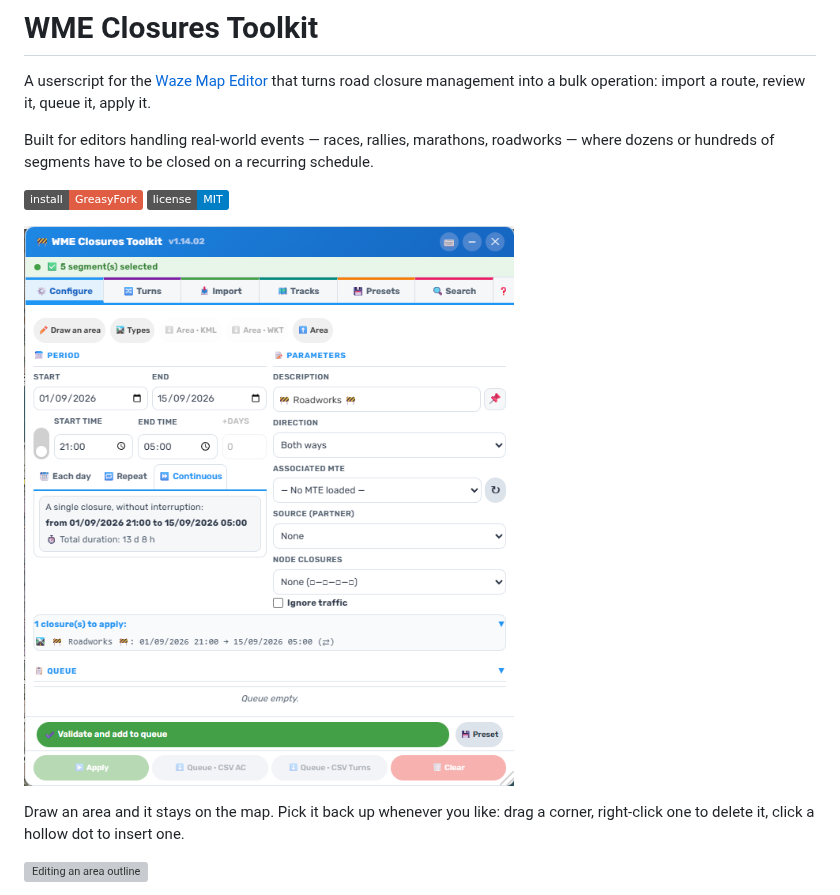
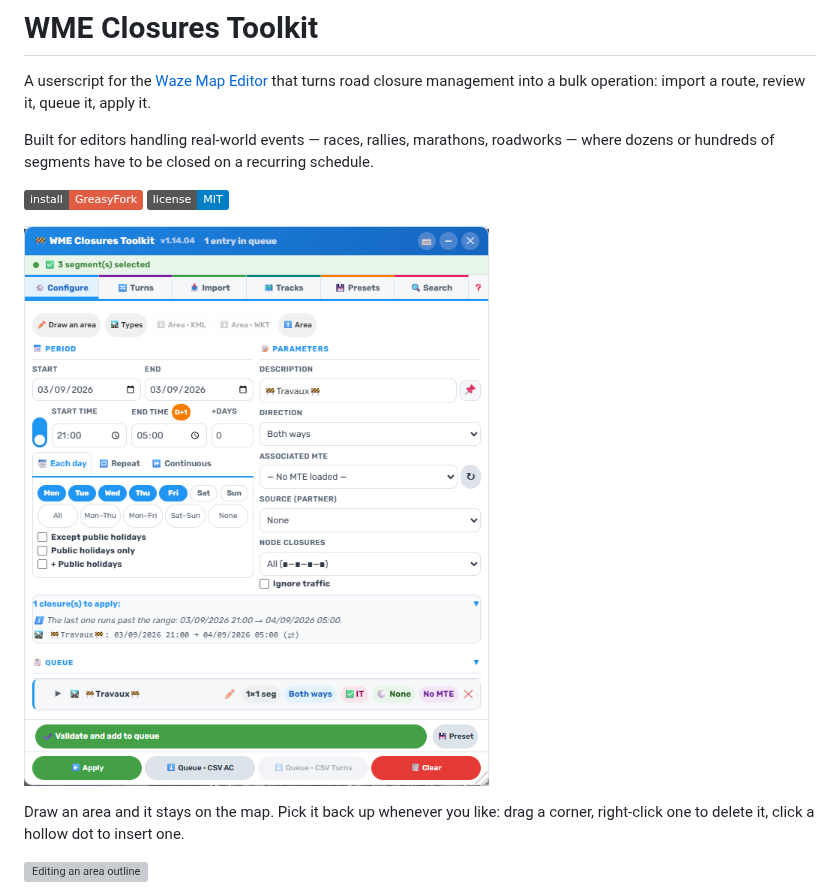
Before and after one commit to DrSlump34/WME-Closures-Toolkit, a Markdown page: README.md, the part around the change. Drawn GitHub-style; pictures changed too: capture_1.14.02_normal.png (deleted), capture_1.14.04_normal.png (added); badges without logos; grey boxes are pictures that could not be loaded.

Commit message:
Capture 1.14.04 : la version a jour dans l en-tete
Reprend la mise en scene de la 1.14.02 (onglet Configurer, interface en
anglais, segments selectionnes). La 1.14.02 sort du depot vers Archives.

Co-Authored-By: Claude Opus 5 (1M context) <noreply@anthropic.com>
Claude-Session: https://claude.ai/code/session_01Ajz94JAuCfkVpTX8kGx7EJ

```diff
--- a/README.md
+++ b/README.md
@@ -9,7 +9,7 @@ dozens or hundreds of segments have to be closed on a recurring schedule.
 [![Install from GreasyFork](https://img.shields.io/badge/install-GreasyFork-red)](https://greasyfork.org/scripts/581015)
 [![License: MIT](https://img.shields.io/badge/license-MIT-blue)](LICENSE)
 
-![WME Closures Toolkit](capture_1.14.02_normal.png)
+![WME Closures Toolkit](capture_1.14.04_normal.png)
 
 Draw an area and it stays on the map. Pick it back up whenever you like: drag a corner,
 right-click one to delete it, click a hollow dot to insert one.
```
